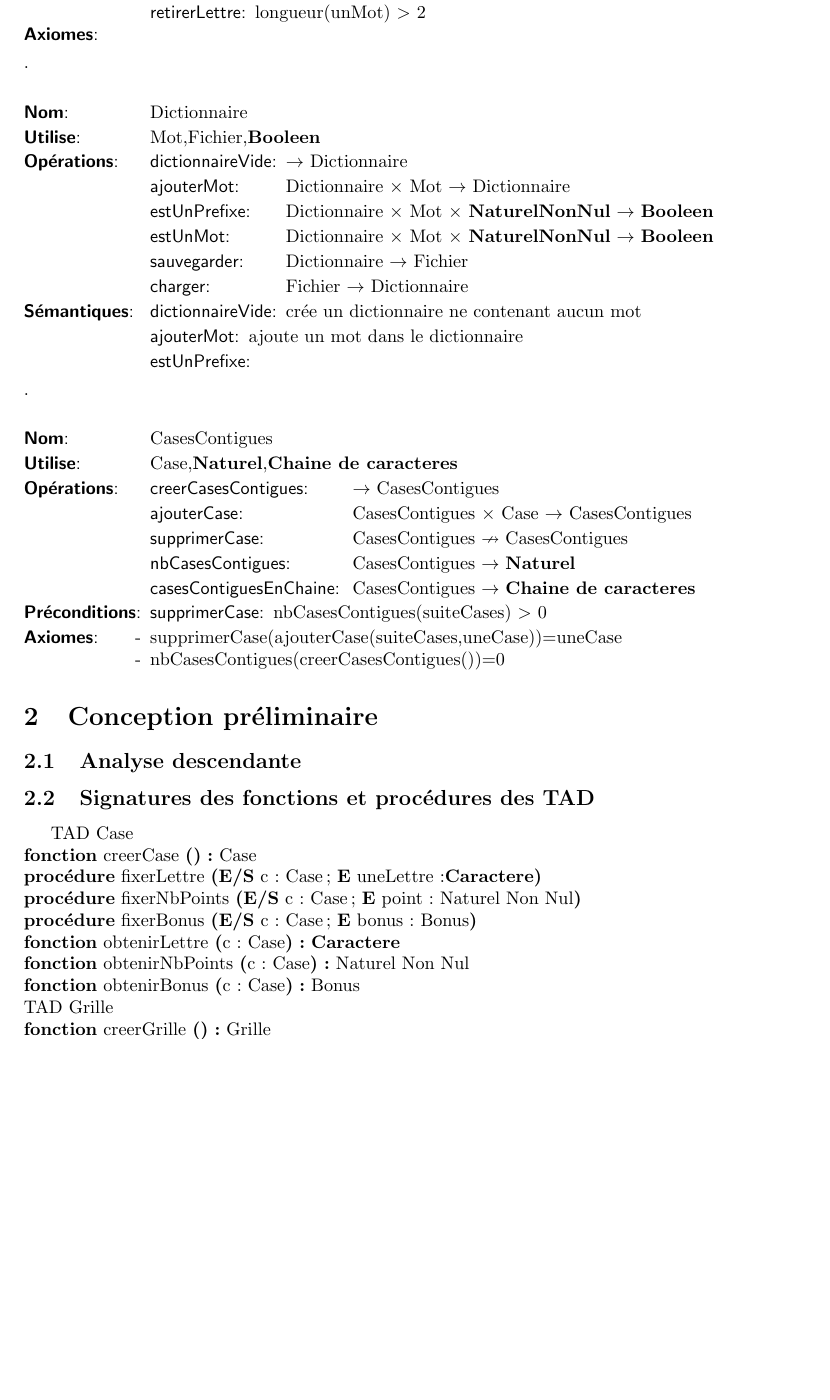
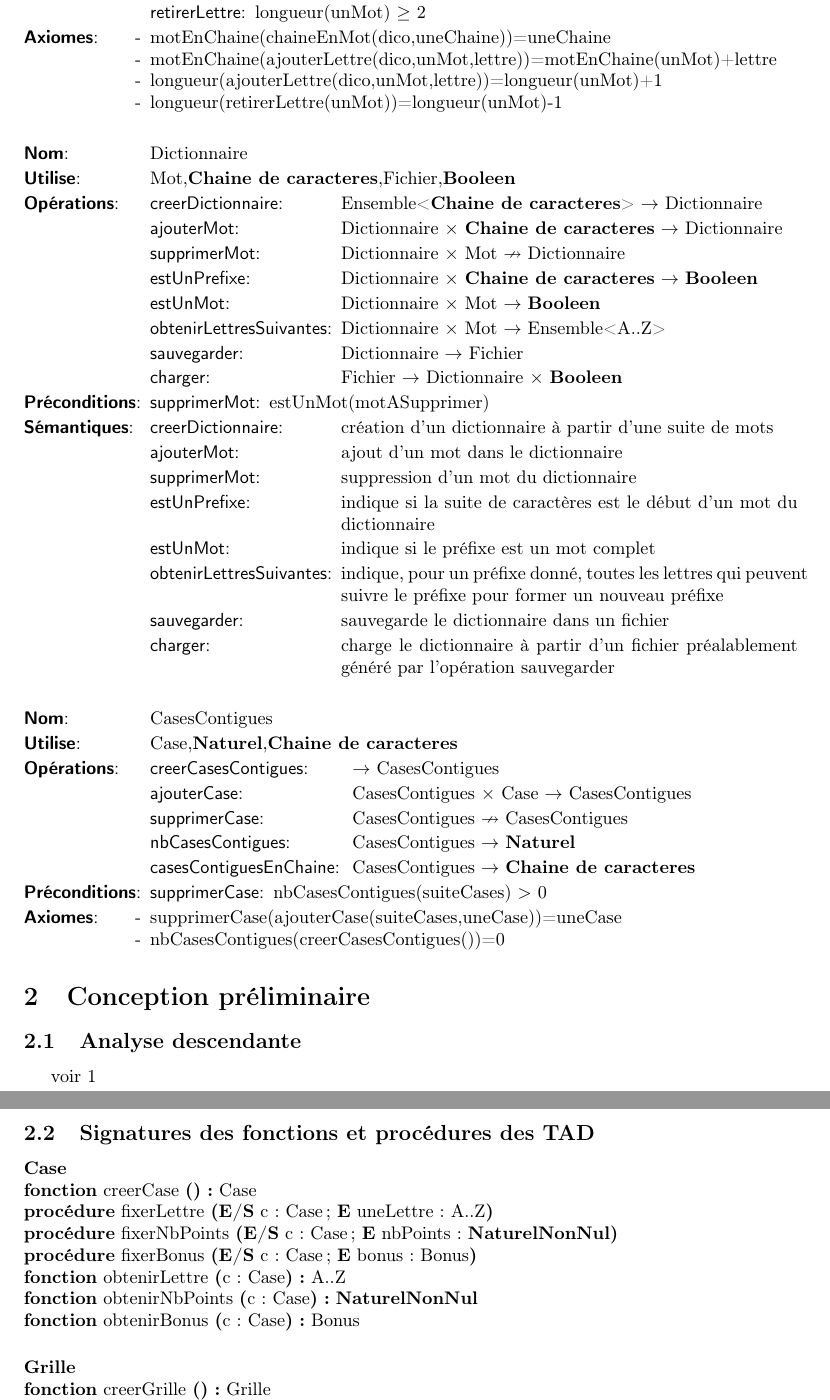
Before and after one commit to LeclercTanguy/RuzzleSolver, a LaTeX document (CRProjet.tex, which reads TAD/TAD.tex, algorithmeUTF8.sty): part of page 2 of 3 before the commit and two parts of pages 2 and 3 of 3 after it, the two joined at a grey line, cut so that both start at the same text, the shorter picture padded with empty space. Compiled offline with pdfLaTeX.

Commit message:
Fin TAD Séparation du code tex en plusieurs fichiers Ajout de l'analyse descentante dans le rapport

```diff
--- a/CRProjet.tex
+++ b/CRProjet.tex
@@ -1,10 +1,8 @@
-\documentclass[a4paper,10pts]{article}
-\usepackage{amsmath}
-\usepackage{amssymb}
-\usepackage{amsfonts}
+\documentclass[a4paper]{article}
 \usepackage[utf8]{inputenc}
+\usepackage[T1]{fontenc}
 \usepackage[french]{babel}
-\usepackage{graphics}
+\usepackage{graphicx}
 \usepackage{algorithmeUTF8}
 \usepackage[left=3cm,right=3cm,top=3cm,bottom=3cm]{geometry}
 \newcommand{\noun}[1]{\textsc{#1}}
@@ -73,48 +19,6 @@
-		 \begin{tadPreconditions}{retirerLettre}
-		 	\tadPrecondition{creerMot}{longueur(unMot) $\geq$ 2}
-		 	\tadPrecondition{retirerLettre}{longueur(unMot) $>$ 2}
-		 \end{tadPreconditions}
-		 \begin{tadAxiomes}
-
-		 \end{tadAxiomes}
-	\end{tad}
-	.\\
-	\begin{tad}
-		\tadNom{Dictionnaire}
-		\tadDependances{Mot,Fichier,\booleen}
-		\begin{tadOperations}{dictionnaireVide}%nom de l'opération le plus long
-			\tadOperation{dictionnaireVide}{}{\tadUnParam{Dictionnaire}}
-			\tadOperation{ajouterMot}{\tadDeuxParams{Dictionnaire}{Mot}}{\tadUnParam{Dictionnaire}}
-			\tadOperation{estUnPrefixe}{\tadTroisParams{Dictionnaire}{Mot}{\naturelNonNul}}{\tadUnParam{\booleen}}
-			\tadOperation{estUnMot}{\tadTroisParams{Dictionnaire}{Mot}{\naturelNonNul}}{\tadUnParam{\booleen}}
-			\tadOperation{sauvegarder}{\tadUnParam{Dictionnaire}}{\tadUnParam{Fichier}}
-			\tadOperation{charger}{\tadUnParam{Fichier}}{\tadUnParam{Dictionnaire}}
-		\end{tadOperations}
-		\begin{tadSemantiques}{}
-			\tadSemantique{dictionnaireVide}{crée un dictionnaire ne contenant aucun mot}
-			\tadSemantique{ajouterMot}{ajoute un mot dans le dictionnaire}
-			\tadSemantique{estUnPrefixe}
-		\end{tadSemantiques}
-
-	\end{tad}
-	.\\
-	\begin{tad}
-		\tadNom{CasesContigues}
-		\tadDependances{Case,\naturel,\chaine}
-		\begin{tadOperations}{CasesContiguesEnChaine}
-			\tadOperation{creerCasesContigues}{}{\tadUnParam{CasesContigues}}
-			\tadOperation{ajouterCase}{\tadDeuxParams{CasesContigues}{Case}}{\tadUnParam{CasesContigues}}
-			\tadOperationAvecPreconditions{supprimerCase}{\tadUnParam{CasesContigues}}{\tadUnParam{CasesContigues}}
-			\tadOperation{nbCasesContigues}{\tadUnParam{CasesContigues}}{\tadUnParam{\naturel}}
-			\tadOperation{casesContiguesEnChaine}{\tadUnParam{CasesContigues}}{\tadUnParam{\chaine}}
-		\end{tadOperations}
-		\begin{tadPreconditions}{supprimerCase}
-			 \tadPrecondition{supprimerCase}{nbCasesContigues(suiteCases) $>$ 0}
-		\end{tadPreconditions}
-		\begin{tadAxiomes}
-			\tadAxiome{supprimerCase(ajouterCase(suiteCases,uneCase))=uneCase}
-			\tadAxiome{nbCasesContigues(creerCasesContigues())=0}
-		\end{tadAxiomes}
-	\end{tad}
+		\subsection{Les TAD}
+		\input{./TAD/TAD}
 
  \section{Conception préliminaire}
+		\subsection{Analyse descendante}
+			voir \ref{fig:AD}
@@ -121,32 +28,5 @@
+			\end{figure}
 
-	\subsection{Analyse descendante}
-
-	\subsection{Signatures des fonctions et procédures des TAD}
-
-	TAD Case
-	\begin{algorithme}
-		\signaturefonction
-		{creerCase}{}{Case}
-
-		\signatureprocedure
-	{fixerLettre}{\paramEntreeSortie{c : Case}; \paramEntree{uneLettre :\caractere}}
-
-	\signatureprocedure
-	{fixerNbPoints}{\paramEntreeSortie{c : Case}; \paramEntree{point : Naturel Non Nul}}
-
-	\signatureprocedure
-	{fixerBonus}{\paramEntreeSortie{c : Case}; \paramEntree{bonus : Bonus}}
-
-	\signaturefonction
-	{obtenirLettre}{c : Case}{\caractere}
-
-	\signaturefonction
-	{obtenirNbPoints}{c : Case}{Naturel Non Nul}
-
-	\signaturefonction
-	{obtenirBonus}{c : Case}{Bonus}
-	\end{algorithme}
-	TAD Grille
-	\begin{algorithme}
-	\signaturefonction
-	{creerGrille}{}{Grille}
+		\subsection{Signatures des fonctions et procédures des TAD}
+		\input{./TAD/Signatures_1}
+		\input{./TAD/signatures_2}
--- /dev/null
+++ b/TAD/TAD.tex
@@ -0,0 +56,61 @@
+    \tadPrecondition{ajouterLettre}{estUnPrefixe(dico,motEnChaine(unMot)+lettre)}
+    \tadPrecondition{retirerLettre}{longueur(unMot) $\geq$ 2}
+   \end{tadPreconditions}
+   \begin{tadAxiomes}
+     \tadAxiome{motEnChaine(chaineEnMot(dico,uneChaine))=uneChaine}
+     \tadAxiome{motEnChaine(ajouterLettre(dico,unMot,lettre))=motEnChaine(unMot)+lettre}
+     \tadAxiome{longueur(ajouterLettre(dico,unMot,lettre))=longueur(unMot)+1}
+     \tadAxiome{longueur(retirerLettre(unMot))=longueur(unMot)-1}
+   \end{tadAxiomes}
+\end{tad}
+\medskip
+
+\begin{tad}
+  \tadNom{Dictionnaire}
+  \tadDependances{Mot,\chaine,Fichier,\booleen}
+  \begin{tadOperations}{obtenirLettresSuivantes}%nom de l'opération le plus long
+    \tadOperation{creerDictionnaire}{\tadUnParam{Ensemble<\chaine>}}{\tadUnParam{Dictionnaire}}
+    \tadOperation{ajouterMot}{\tadDeuxParams{Dictionnaire}{\chaine}}{\tadUnParam{Dictionnaire}}
+    % pas nécessaire pour le Ruzzle, tous les mots étant contenus dans le fichier utilisé par creerDictionnaire
+    \tadOperationAvecPreconditions{supprimerMot}{\tadDeuxParams{Dictionnaire}{Mot}}{\tadUnParam{Dictionnaire}}
+   % pas nécessaire pour le Ruzzle
+    \tadOperation{estUnPrefixe}{\tadDeuxParams{Dictionnaire}{\chaine}}{\tadUnParam{\booleen}}
+    \tadOperation{estUnMot}{\tadDeuxParams{Dictionnaire}{Mot}}{\tadUnParam{\booleen}}
+    \tadOperation{obtenirLettresSuivantes}{\tadDeuxParams{Dictionnaire}{Mot}}{\tadUnParam{Ensemble<A..Z>}}
+    \tadOperation{sauvegarder}{\tadUnParam{Dictionnaire}}{\tadUnParam{Fichier}}
+    \tadOperation{charger}{\tadUnParam{Fichier}}{\tadDeuxParams{Dictionnaire}{\booleen}}
+  \end{tadOperations}
+  \begin{tadPreconditions}{retirerLettre}
+    \tadPrecondition{supprimerMot}{estUnMot(motASupprimer)}
+   \end{tadPreconditions}
+  \begin{tadSemantiques}{obtenirLettresSuivantes}
+    \tadSemantique{creerDictionnaire}{création d'un dictionnaire à partir d'une suite de mots}
+    \tadSemantique{ajouterMot}{ajout d'un mot dans le dictionnaire}
+    \tadSemantique{supprimerMot}{suppression d'un mot du dictionnaire}
+    \tadSemantique{estUnPrefixe}{indique si la suite de caractères est le début d'un mot du dictionnaire}
+    \tadSemantique{estUnMot}{indique si le préfixe est un mot complet}
+    \tadSemantique{obtenirLettresSuivantes}{indique, pour un préfixe donné, toutes les lettres qui peuvent suivre le préfixe pour former un nouveau préfixe}
+    \tadSemantique{sauvegarder}{sauvegarde le dictionnaire dans un fichier}
+    \tadSemantique{charger}{charge le dictionnaire à partir d'un fichier préalablement généré par l'opération sauvegarder}
+  \end{tadSemantiques}
+\end{tad}
+\medskip
+
+\begin{tad}
+  \tadNom{CasesContigues}
+  \tadDependances{Case,\naturel,\chaine}
+  \begin{tadOperations}{CasesContiguesEnChaine}
+    \tadOperation{creerCasesContigues}{}{\tadUnParam{CasesContigues}}
+    \tadOperation{ajouterCase}{\tadDeuxParams{CasesContigues}{Case}}{\tadUnParam{CasesContigues}}
+    \tadOperationAvecPreconditions{supprimerCase}{\tadUnParam{CasesContigues}}{\tadUnParam{CasesContigues}}
+    \tadOperation{nbCasesContigues}{\tadUnParam{CasesContigues}}{\tadUnParam{\naturel}}
+    \tadOperation{casesContiguesEnChaine}{\tadUnParam{CasesContigues}}{\tadUnParam{\chaine}}
+  \end{tadOperations}
+  \begin{tadPreconditions}{supprimerCase}
+     \tadPrecondition{supprimerCase}{nbCasesContigues(suiteCases) $>$ 0}
+  \end{tadPreconditions}
+  \begin{tadAxiomes}
+    \tadAxiome{supprimerCase(ajouterCase(suiteCases,uneCase))=uneCase}
+    \tadAxiome{nbCasesContigues(creerCasesContigues())=0}
+  \end{tadAxiomes}
+\end{tad}
--- a/algorithmeUTF8.sty
+++ b/algorithmeUTF8.sty
@@ -47,7 +47,7 @@
 
 
 \NeedsTeXFormat{LaTeX2e}[1994/12/01]
-\ProvidesPackage{algorithme}[2002/12/22 package algorithme]
+\ProvidesPackage{algorithmeUTF8}[2002/12/22 package algorithme]
 \RequirePackage{calc}
 \RequirePackage{amssymb}
 
```
Also changed, not shown: Signatures/signatureCasesContigues.tex (deleted, +0 -8 lines), TAD/Signatures_1.tex (added, +45 -0 lines), TAD/Signatures_2.tex (added, +8 -0 lines), CRProjet.tex (75 more changed lines), TAD/TAD.tex (55 more changed lines), 1 other file.
